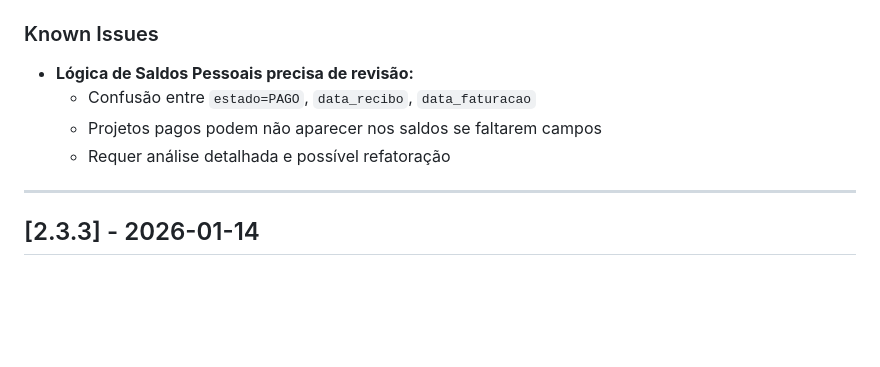
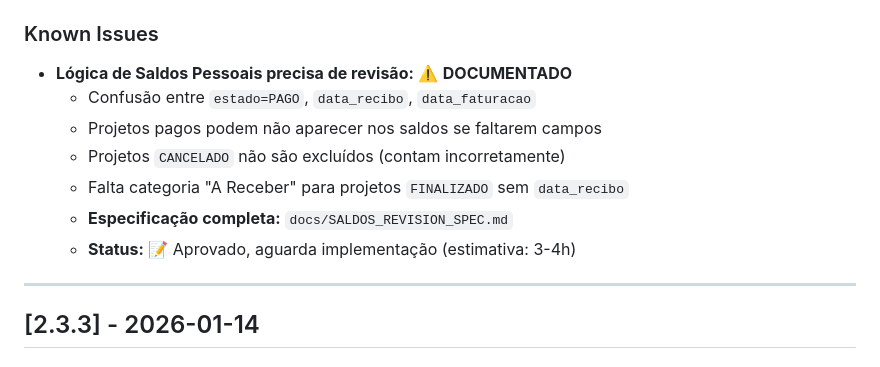
Before and after one commit to brun04maral/agora-contabilidade, a Markdown page: CHANGELOG.md, the part around the change. Rendered like a GitHub page; blank space fills up the shorter version.

```diff
--- a/CHANGELOG.md
+++ b/CHANGELOG.md
@@ -52,10 +52,13 @@ All notable changes to this project will be documented in this file.
   - Campo `data_recibo` confirmado visível no formulário ✅
 
 ### Known Issues
-- **Lógica de Saldos Pessoais precisa de revisão:**
+- **Lógica de Saldos Pessoais precisa de revisão:** ⚠️ **DOCUMENTADO**
   - Confusão entre `estado=PAGO`, `data_recibo`, `data_faturacao`
   - Projetos pagos podem não aparecer nos saldos se faltarem campos
-  - Requer análise detalhada e possível refatoração
+  - Projetos `CANCELADO` não são excluídos (contam incorretamente)
+  - Falta categoria "A Receber" para projetos `FINALIZADO` sem `data_recibo`
+  - **Especificação completa:** `docs/SALDOS_REVISION_SPEC.md`
+  - **Status:** 📝 Aprovado, aguarda implementação (estimativa: 3-4h)
 
 ---
 
```
Also changed, not shown: docs/SALDOS_REVISION_SPEC.md (added, +418 -0 lines).
